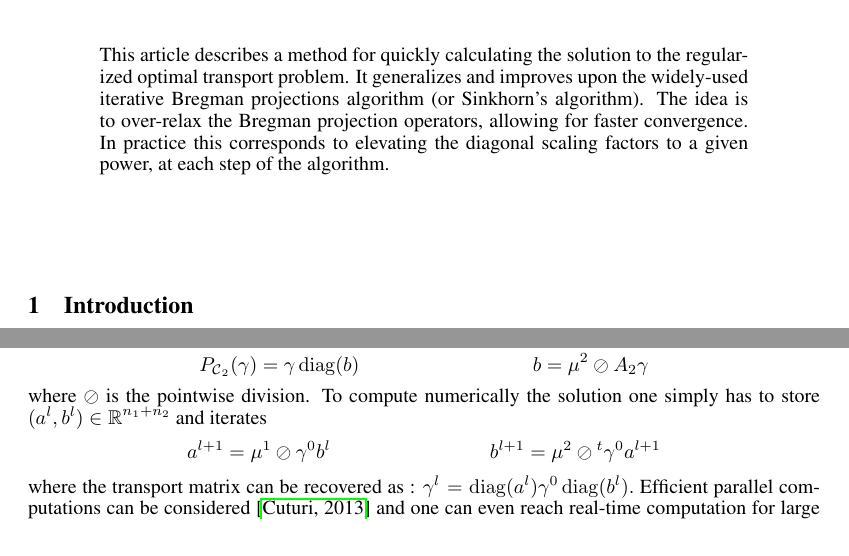
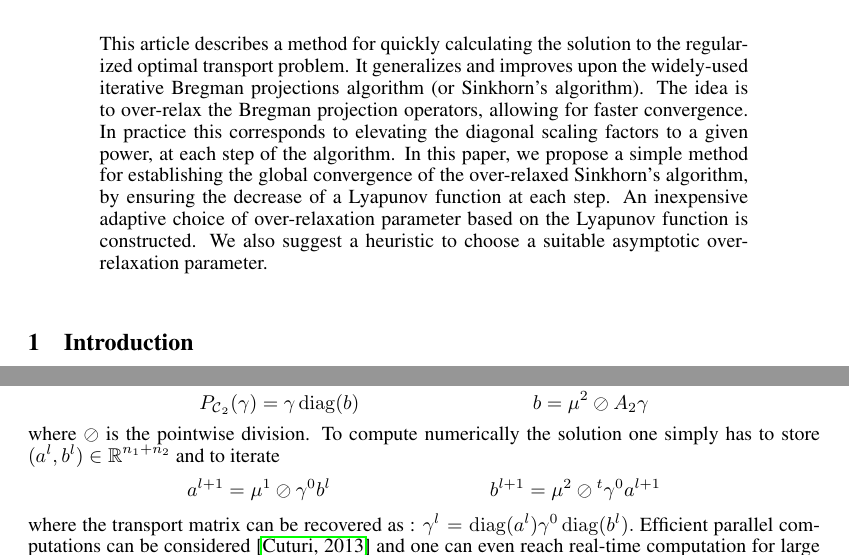
Before and after one commit to athibaul/otml17-overrelaxation, a LaTeX paper (paper.tex): two parts of pages 1 and 2 of 8, joined at a grey line, cut so that both start at the same text. Compiled offline with pdfLaTeX.

Commit message:
Abstract

```diff
--- a/paper.tex
+++ b/paper.tex
@@ -82,7 +82,11 @@ Talence, France\\
 \maketitle
 
 \begin{abstract}
-This article describes a method for quickly calculating the solution to the regularized optimal transport problem. It generalizes and improves upon the widely-used iterative Bregman projections algorithm (or Sinkhorn's algorithm). The idea is to over-relax the Bregman projection operators, allowing for faster convergence. In practice this corresponds to elevating the diagonal scaling factors to a given power, at each step of the algorithm.
+This article describes a method for quickly calculating the solution to the regularized optimal transport problem. It generalizes and improves upon the widely-used iterative Bregman projections algorithm (or Sinkhorn's algorithm).
+The idea is to over-relax the Bregman projection operators, allowing for faster convergence. In practice this corresponds to elevating the diagonal scaling factors to a given power, at each step of the algorithm.
+In this paper, we propose a simple method for establishing the global convergence of the over-relaxed Sinkhorn's algorithm, by ensuring the decrease of a Lyapunov function at each step.
+An inexpensive adaptive choice of over-relaxation parameter based on the Lyapunov function is constructed.
+We also suggest a heuristic to choose a suitable asymptotic over-relaxation parameter.
 \end{abstract}
 
 \section{Introduction}
@@ -155,7 +159,7 @@ P_{\Ccal_2}(\gamma) &= \gamma \diag(b) &
 b &= {\mu^2}\oslash{A_2 \gamma}\nonumber
 \end{align}
 where $\oslash$ is the pointwise division.
-To compute numerically the solution  one simply has to store $(a^l, b^l)\in\IR^{n_1+n_2}$ and iterates
+To compute numerically the solution  one simply has to store $(a^l, b^l)\in\IR^{n_1+n_2}$ and to iterate
 \begin{align*}
 a^{l+1} &= {\mu^1}\oslash{\gamma^0 b^l} &
 b^{l+1} &= {\mu^2}\oslash{^t \gamma^0 a^{l+1}}
```
